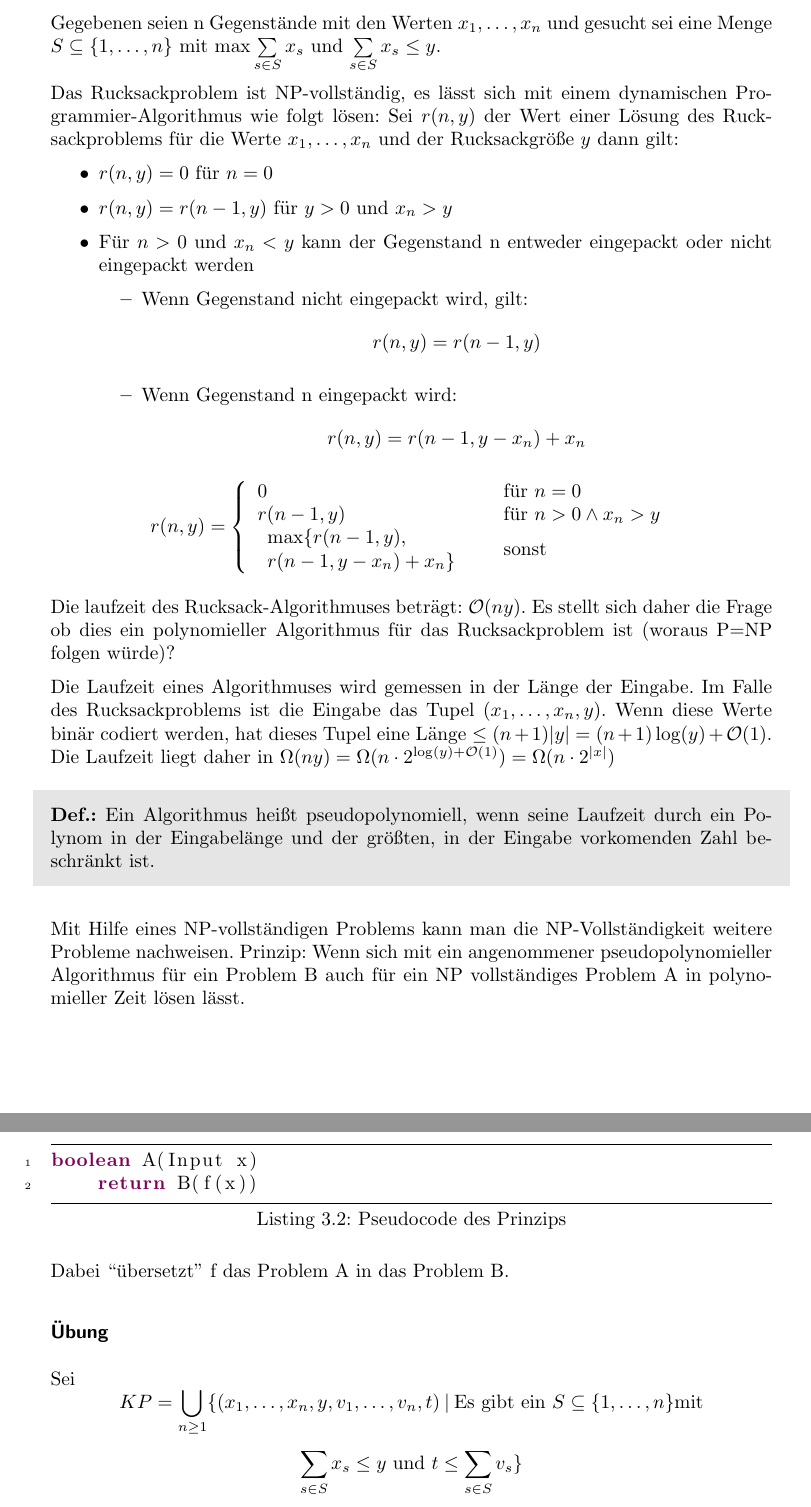
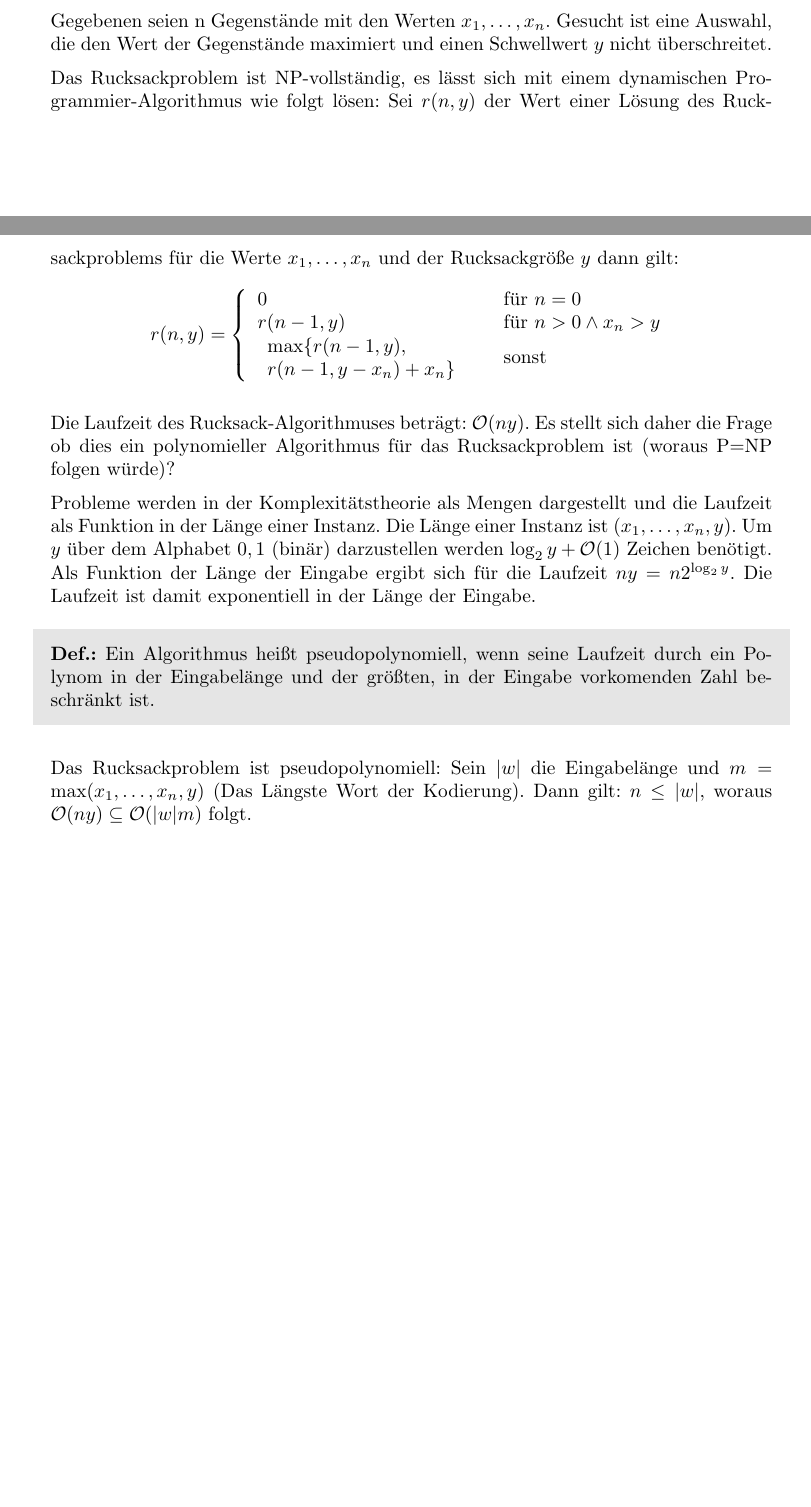
Before and after one commit to FestPlatin/AuL, a LaTeX document (Script/Vorlesung.tex, which reads Script/Kapitel-03.tex): two parts of pages 28 and 29 of 52 before the commit and two parts of pages 27 and 28 of 51 after it, joined at a grey line, cut so that both start at the same text, the shorter picture padded with empty space. Compiled offline with pdfLaTeX.

Commit message:
Update Kapitel 3

```diff
--- a/Script/Kapitel-03.tex
+++ b/Script/Kapitel-03.tex
@@ -415,20 +414,11 @@ Anwendungen:
 	\item Logistik (Bsp. Transport mittels Frachschiff)
 \end{itemize}
 
-Gegebenen seien n Gegenstände mit den Werten \(x_{1}, \dots, x_{n}\) und gesucht sei eine Menge \(S \subseteq \{1, \dots, n\}\) mit
-\(\max \sum\limits_{s \in S}x_{s}\) und \( \sum\limits_{s \in S}x_{s} \leq y \).
+Gegebenen seien n Gegenstände mit den Werten \(x_{1}, \dots, x_{n}\).
+Gesucht ist eine Auswahl, die den Wert der Gegenstände maximiert und einen Schwellwert \(y\) nicht überschreitet.
 
 Das Rucksackproblem ist NP-vollständig, es lässt sich mit einem dynamischen Pro\-gram\-mier-Algorithmus wie folgt lösen:
 Sei \(r(n,y)\) der Wert einer Lösung des Rucksackproblems für die Werte \(x_{1}, \dots, x_{n}\) und der Rucksackgröße \(y\) dann gilt:
-\begin{itemize}
-	\item \(r(n,y) = 0\) für \(n=0\)
-	\item \(r(n,y) = r(n-1,y)\) für \(y>0\) und \(x_{n} > y\)
-	\item Für \(n > 0\) und \(x_{n} < y\) kann der Gegenstand n entweder eingepackt oder nicht eingepackt werden
-		\begin{itemize}
-			\item Wenn Gegenstand nicht eingepackt wird, gilt: \[r(n,y) = r(n-1,y)\]
-			\item Wenn Gegenstand n eingepackt wird: \[r(n,y) = r(n-1,y-x_{n})+x_{n}\]
-		\end{itemize}
-\end{itemize}
  \[r(n,y) = \left\{
 			\begin{array}{l l}
 				0 				& \quad \text{für } n=0\\
@@ -441,25 +431,18 @@ Sei \(r(n,y)\) der Wert einer Lösung des Rucksackproblems für die Werte \(x_{1
 				\end{array} & \quad \text{sonst}
 		\end{array} \right.\]
 
-Die laufzeit des Rucksack-Algorithmuses beträgt: \(\mathcal{O}(ny)\).
+Die Laufzeit des Rucksack-Algorithmuses beträgt: \(\mathcal{O}(ny)\).
 Es stellt sich daher die Frage ob dies ein polynomieller Algorithmus für das Rucksackproblem ist (woraus P=NP folgen würde)?
 
-Die Laufzeit eines Algorithmuses wird gemessen in der Länge der Eingabe.
-Im Falle des Rucksackproblems ist die Eingabe das Tupel \((x_{1}, \dots, x_{n}, y)\).
-Wenn diese Werte binär codiert werden, hat dieses Tupel eine Länge \(\leq (n+1)|y| = (n+1) \log(y)+\mathcal{O}(1)\).
-Die Laufzeit liegt daher in \(\Omega(ny) = \Omega(n \cdot 2^{\log(y)+\mathcal{O}(1)}) = \Omega(n \cdot 2^{|x|})\)
+Probleme werden in der Komplexitätstheorie als Mengen dargestellt und die Laufzeit als Funktion in der Länge einer Instanz.
+Die Länge einer Instanz ist \((x_1, \dots, x_n, y)\).
+Um \(y\) über dem Alphabet \({0,1}\) (binär) darzustellen werden \(\log_2y + \mathcal{O}(1)\) Zeichen benötigt.
+Als Funktion der Länge der Eingabe ergibt sich für die Laufzeit \(ny = n2^{\log_2y}\).
+Die Laufzeit ist damit exponentiell in der Länge der Eingabe.
+
 \begin{shaded}
 	\noindent
 	\textbf{Def.:} Ein Algorithmus heißt pseudopolynomiell, wenn seine Laufzeit durch ein Polynom in der Eingabelänge und der größten, in der Eingabe vorkomenden Zahl beschränkt ist.
 \end{shaded}
-Mit Hilfe eines NP-vollständigen Problems kann man die NP-Vollständigkeit weitere Probleme nachweisen.
-Prinzip: Wenn sich mit ein angenommener pseudopolynomieller Algorithmus für ein Problem B auch für ein NP vollständiges Problem A in polynomieller Zeit lösen lässt.
-\newpage
-\begin{lstlisting}[language=java, caption={Pseudocode des Prinzips}]
-boolean A(Input x)
-	return B(f(x))
-\end{lstlisting}
-Dabei ``übersetzt'' f das Problem A in das Problem B.
-\subsubsection{Übung}
-Sei
-\[KP = \bigcup_{n \geq 1} \{ (x_{1}, \dots, x_{n}, y, v_{1}, \dots, v_{n}, t) \:|\: \text{Es gibt ein } S \subseteq \{1, \ldots, n\} \text{mit}\]\[ \sum\limits_{s \in S} x_{s} \leq y \text{ und } t \leq \sum\limits_{s \in S} v_{s}\}\]
+Das Rucksackproblem ist pseudopolynomiell: Sein \(|w|\) die Eingabelänge und \(m = \max(x_1, \dots, x_n, y)\) (Das Längste Wort der Kodierung).
+Dann gilt: \(n\leq |w|\), woraus \(\mathcal{O}(ny) \subseteq \mathcal{O}(|w|m)\) folgt.
```
Also changed, not shown: Script/Vorlesung.pdf, Script/Kapitel-03.tex (32 more changed lines). Lines whose indentation alone changed are shown as unchanged.
